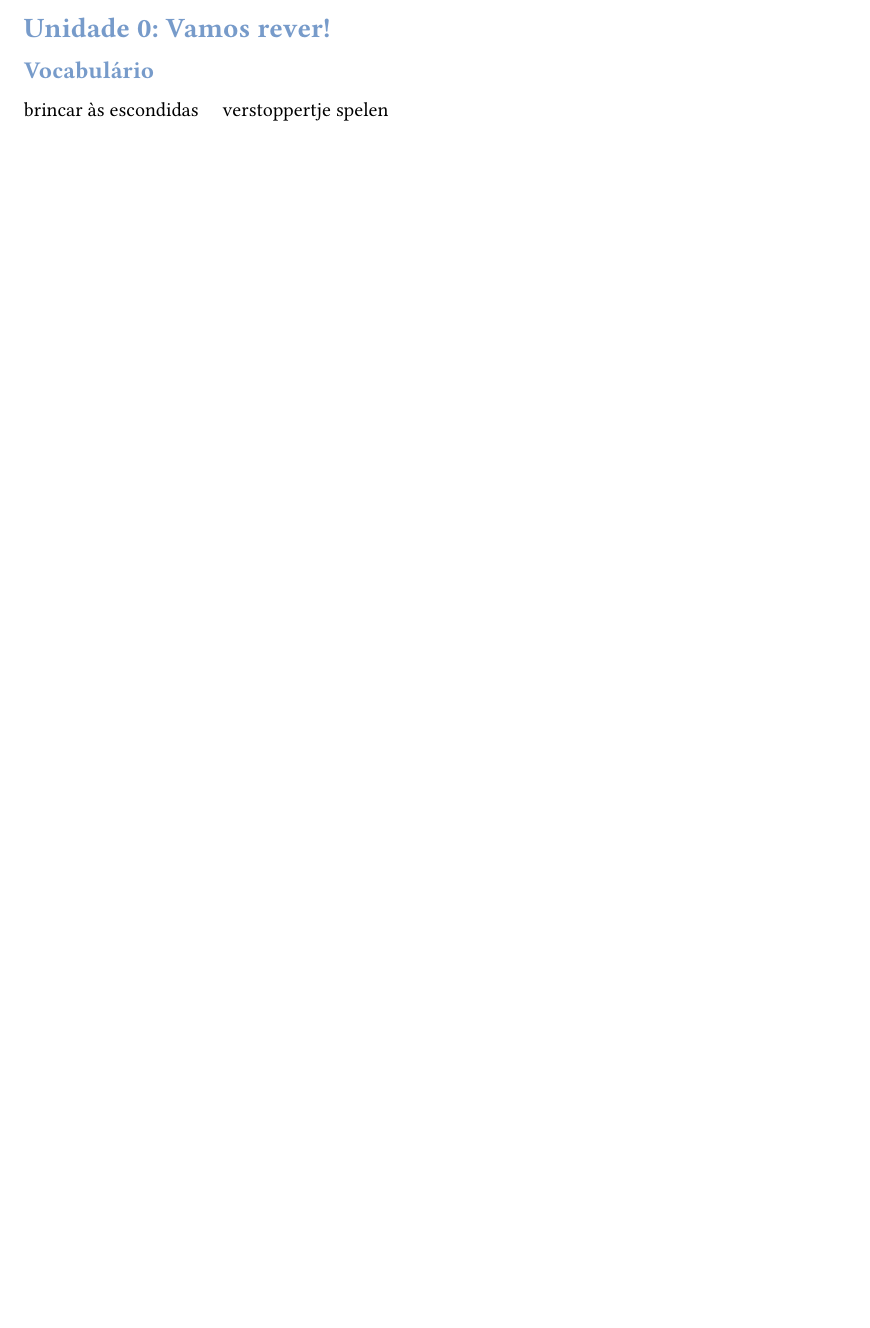
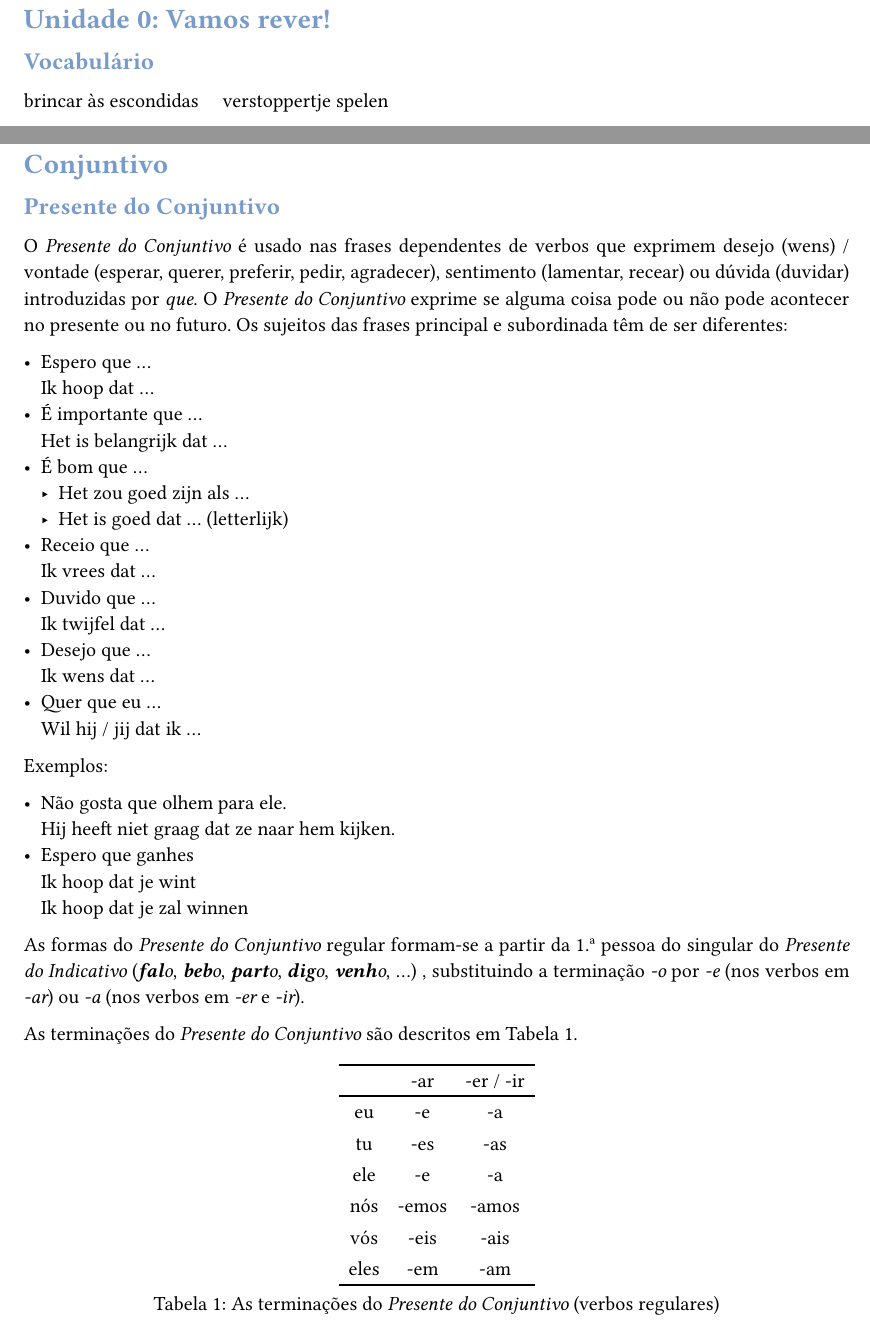
Before and after one commit to tomvercaut/portugues_em_foco_3, a Typst document (main.typ, which reads conjuntivo.typ): part of page 3 of 3 before the commit and two parts of pages 3 and 4 of 5 after it, the two joined at a grey line, cut so that both start at the same text, the shorter picture padded with empty space. Compiled offline with Typst 0.15.

Commit message:
Added grammar for the conjuntivo do presente.

```diff
--- /dev/null
+++ b/conjuntivo.typ
@@ -0,0 +1,33 @@
+#import "./common.typ": vocab
+
+= Conjuntivo
+== Presente do Conjuntivo
+
+#let presente_do_conjuntivo = [_Presente do Conjuntivo_]
+#let presente_do_indicativo = [_Presente do Indicativo_]
+
+O #presente_do_conjuntivo é usado nas frases dependentes de verbos que exprimem desejo (wens) / vontade (esperar, querer, preferir, pedir, agradecer), sentimento (lamentar, recear) ou dúvida (duvidar) introduzidas por _que_. O #presente_do_conjuntivo exprime se alguma coisa pode ou não pode acontecer no presente ou no futuro. Os sujeitos das frases principal e subordinada têm de ser diferentes:
+
+- Espero que #sym.dots \
+  Ik hoop dat #sym.dots
+- É importante que #sym.dots \
+  Het is belangrijk dat #sym.dots
+- É bom que #sym.dots
+  - Het zou goed zijn als #sym.dots
+  - Het is goed dat #sym.dots (letterlijk)
+- Receio que #sym.dots \
+  Ik vrees dat #sym.dots
+- Duvido que #sym.dots \
+  Ik twijfel dat #sym.dots
+- Desejo que #sym.dots \
+  Ik wens dat #sym.dots
+- Quer que eu #sym.dots \
+  Wil hij / jij dat ik #sym.dots
+
+Exemplos:
+
+- Não gosta que olhem para ele.\
+  Hij heeft niet graag dat ze naar hem kijken.
+- Espero que ganhes \
+  Ik hoop dat je wint \
+  Ik hoop dat je zal winnen
@@ -0,0 +40,6 @@
+  #sym.dots)
+, substituindo a terminação _-o_ por _-e_ (nos verbos em _-ar_) ou _-a_ (nos verbos em _-er_ e _-ir_).
+
+As terminações do #presente_do_conjuntivo são descritos em @presente_conjuntivo_ends.
+
+#figure(
@@ -0,0 +52,13 @@
+    [eu],   [-e],    [-a],
+    [tu],   [-es],   [-as],
+    [ele],  [-e],    [-a],
+    [nós],  [-emos], [-amos],
+    [vós],  [-eis],  [-ais],
+    [eles], [-em],   [-am],
+    table.hline(),
+  ),
+  caption: [As terminações do #presente_do_conjuntivo (verbos regulares)],
+) <presente_conjuntivo_ends>
+
+
+#figure(
```
Also changed, not shown: main.typ (+1 -0 lines), conjuntivo.typ (27 more changed lines).
